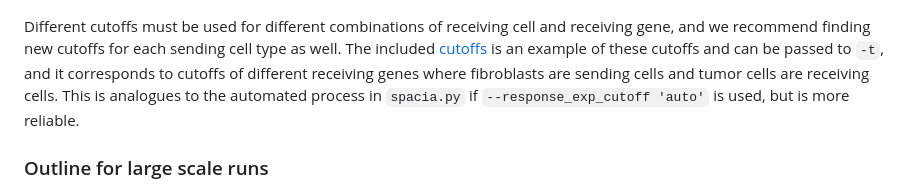
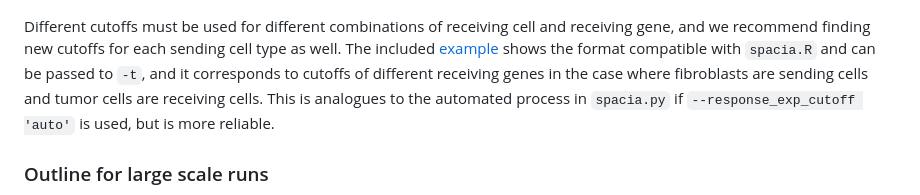
Before and after one commit to yunguan-wang/Spacia, a Markdown page: README.md, the part around the change. Drawn GitHub-style.

Commit message:
Update README.md
Corrected typo in "Determining cutoffs" section

```diff
--- a/README.md
+++ b/README.md
@@ -196,7 +196,7 @@ Outputs `Fibroblasts-Tumor_cells_ACKR3.RData`, `Fibroblasts-Tumor_cells_ACKR3_be
 The R script requires the receiving gene cutoffs as inputs. These cutoffs are used to calculate a gene signature to reduce the effects of dropout and are critical for model performance. Manual determination of these cutoffs was found to be the most reliable, and the same process was used for the prostate Merscope data in the manuscript. To determine the cutoffs, simply omit the relevant options (`-q`, `-u`, and `-t`) and `spacia.R` will generate the relavant plots as pdfs. For each plot, first find the correlation cutoff (for `-u`) by looking for the first row of plots that displays a bimodal distribution. Then, the quantile cutoff (`-q`) can be found by picking the column where the vertical red line most cleanly seperates the two distributions.
 <img src="img/cutoffs.png" height="431">
 
-Different cutoffs must be used for different combinations of receiving cell and receiving gene, and we recommend finding new cutoffs for each sending cell type as well. The included [cutoffs](test/input/rscript_test_data/gene_cutoffs.csv) is an example of these cutoffs and can be passed to `-t`, and it corresponds to cutoffs of different receiving genes where fibroblasts are sending cells and tumor cells are receiving cells. This is analogues to the automated process in `spacia.py` if `--response_exp_cutoff 'auto'` is used, but is more reliable.
+Different cutoffs must be used for different combinations of receiving cell and receiving gene, and we recommend finding new cutoffs for each sending cell type as well. The included [example](test/input/rscript_test_data/gene_cutoffs.csv) shows the format compatible with `spacia.R` and can be passed to `-t`, and it corresponds to cutoffs of different receiving genes in the case where fibroblasts are sending cells and tumor cells are receiving cells. This is analogues to the automated process in `spacia.py` if `--response_exp_cutoff 'auto'` is used, but is more reliable.
 
 ### Outline for large scale runs
 Consider following these steps if running Spacia on a large scale (e.g. screen for all potential cell-to-cell communications in a MERSCOPE or CosMx dataset).
```
